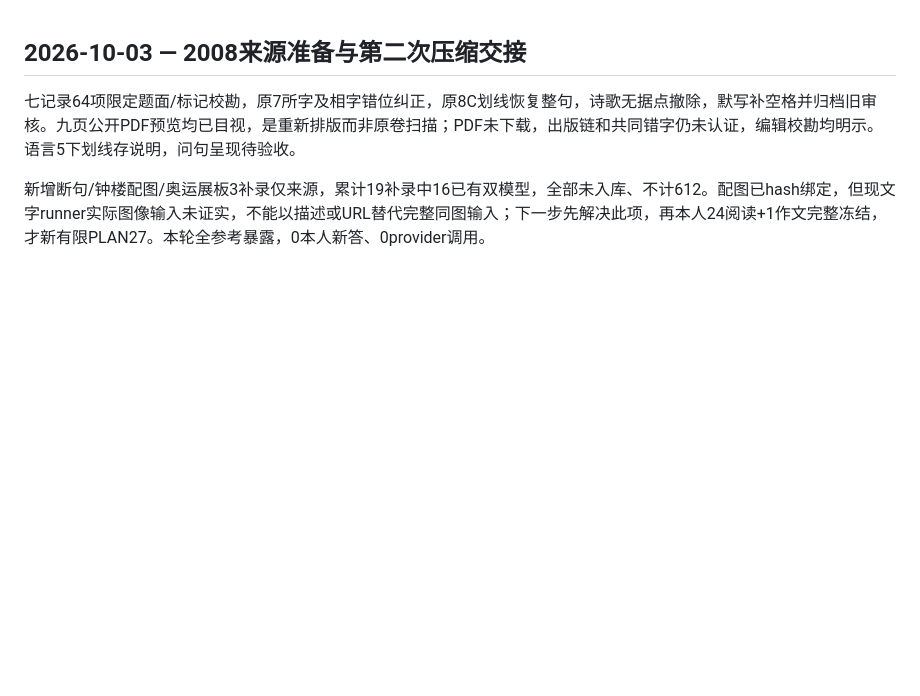
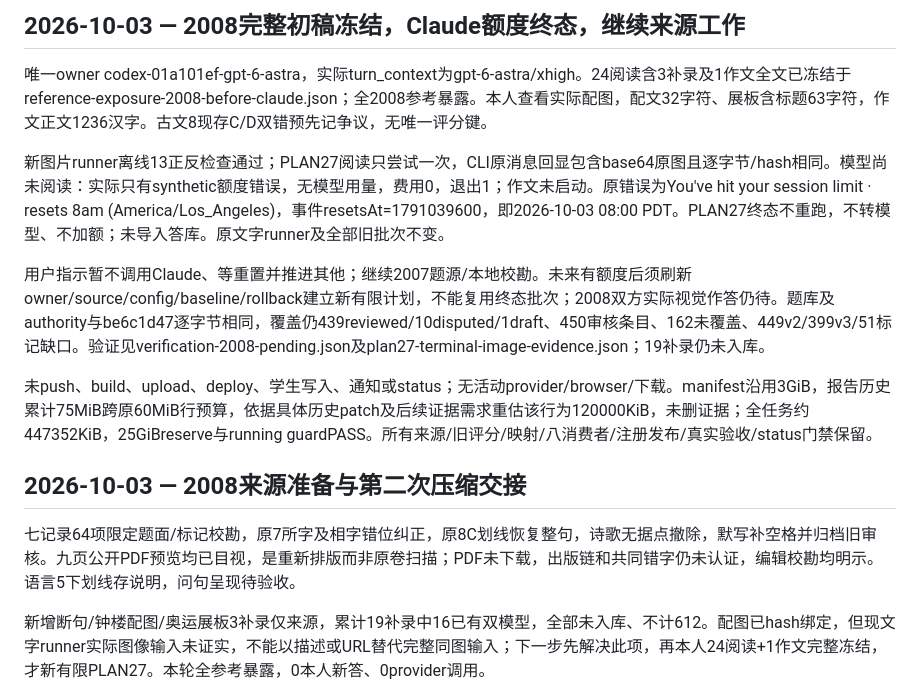
Before and after one commit to ieduer/gaokao, a Markdown page: PROJECT_STATE.md, the part around the change. Rendered like a GitHub page; blank space fills up the shorter version.

Commit message:
docs: preserve 2008 frozen answers and terminal quota evidence

```diff
--- a/PROJECT_STATE.md
+++ b/PROJECT_STATE.md
@@ -1,3 +1,13 @@
+## 2026-10-03 — 2008完整初稿冻结，Claude额度终态，继续来源工作
+
+唯一owner codex-01a101ef-gpt-6-astra，实际turn_context为gpt-6-astra/xhigh。24阅读含3补录及1作文全文已冻结于reference-exposure-2008-before-claude.json；全2008参考暴露。本人查看实际配图，配文32字符、展板含标题63字符，作文正文1236汉字。古文8现存C/D双错预先记争议，无唯一评分键。
+
+新图片runner离线13正反检查通过；PLAN27阅读只尝试一次，CLI原消息回显包含base64原图且逐字节/hash相同。模型尚未阅读：实际只有synthetic额度错误，无模型用量，费用0，退出1；作文未启动。原错误为You've hit your session limit · resets 8am (America/Los_Angeles)，事件resetsAt=1791039600，即2026-10-03 08:00 PDT。PLAN27终态不重跑，不转模型、不加额；未导入答库。原文字runner及全部旧批次不变。
+
+用户指示暂不调用Claude、等重置并推进其他；继续2007题源/本地校勘。未来有额度后须刷新owner/source/config/baseline/rollback建立新有限计划，不能复用终态批次；2008双方实际视觉作答仍待。题库及authority与be6c1d47逐字节相同，覆盖仍439reviewed/10disputed/1draft、450审核条目、162未覆盖、449v2/399v3/51标记缺口。验证见verification-2008-pending.json及plan27-terminal-image-evidence.json；19补录仍未入库。
+
+未push、build、upload、deploy、学生写入、通知或status；无活动provider/browser/下载。manifest沿用3GiB，报告历史累计75MiB跨原60MiB行预算，依据具体历史patch及后续证据需求重估该行为120000KiB，未删证据；全任务约447352KiB，25GiBreserve与running guardPASS。所有来源/旧评分/映射/八消费者/注册发布/真实验收/status门禁保留。
+
 ## 2026-10-03 — 2008来源准备与第二次压缩交接
 
 七记录64项限定题面/标记校勘，原7所字及相字错位纠正，原8C划线恢复整句，诗歌无据点撤除，默写补空格并归档旧审核。九页公开PDF预览均已目视，是重新排版而非原卷扫描；PDF未下载，出版链和共同错字仍未认证，编辑校勘均明示。语言5下划线存说明，问句呈现待验收。
```
Also changed, not shown: docs/OPERATIONS.md (+10 -0 lines).
